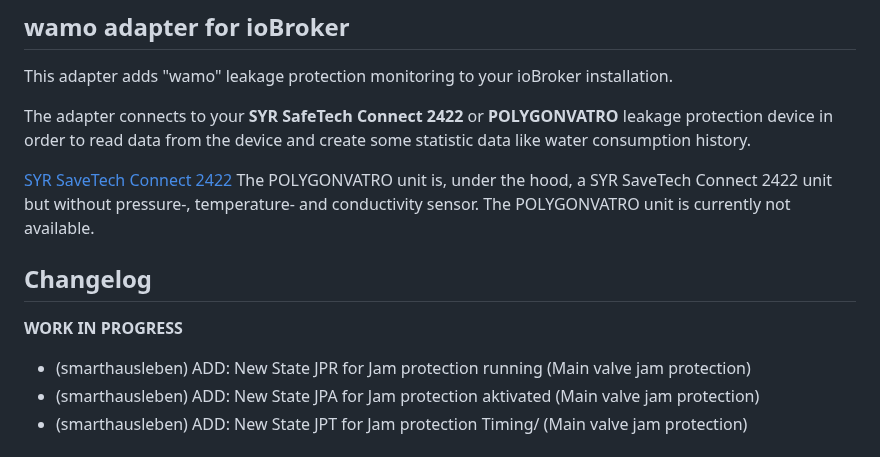
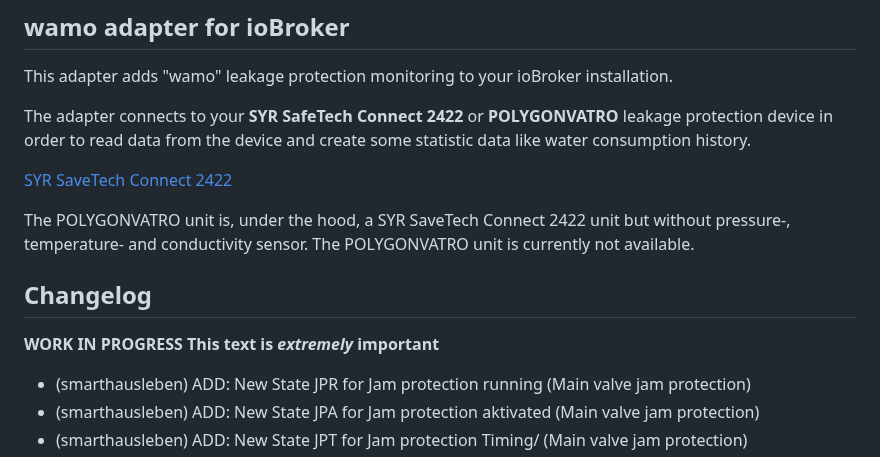
Before and after one commit to smarthausleben/ioBroker.wamo, a Markdown page: README.md, the part around the change. Drawn GitHub-style.

```diff
--- a/README.md
+++ b/README.md
@@ -18,6 +18,7 @@ This adapter adds "wamo" leakage protection monitoring to your ioBroker installa
 The adapter connects to your **SYR SafeTech Connect 2422** or **POLYGONVATRO** leakage protection device in order to read data from the device and create some statistic data like water consumption history.
 
 [SYR SaveTech Connect 2422](https://www.syr.de/de/Produkte/CB9D9A72-BC51-40CE-840E-73401981A519/SafeTech-Connect)
+
 The POLYGONVATRO unit is, under the hood, a SYR SaveTech Connect 2422 unit but without pressure-, temperature- and conductivity sensor. The POLYGONVATRO unit is currently not available.
 
 ## Changelog
@@ -27,6 +28,7 @@ The POLYGONVATRO unit is, under the hood, a SYR SaveTech Connect 2422 unit but w
 -->
 
 **WORK IN PROGRESS**
+**This text is _extremely_ important**
 * (smarthausleben) ADD: New State JPR for Jam protection running  (Main valve jam protection)
 * (smarthausleben) ADD: New State JPA for Jam protection aktivated  (Main valve jam protection)
 * (smarthausleben) ADD: New State JPT for Jam protection Timing/  (Main valve jam protection)
```
